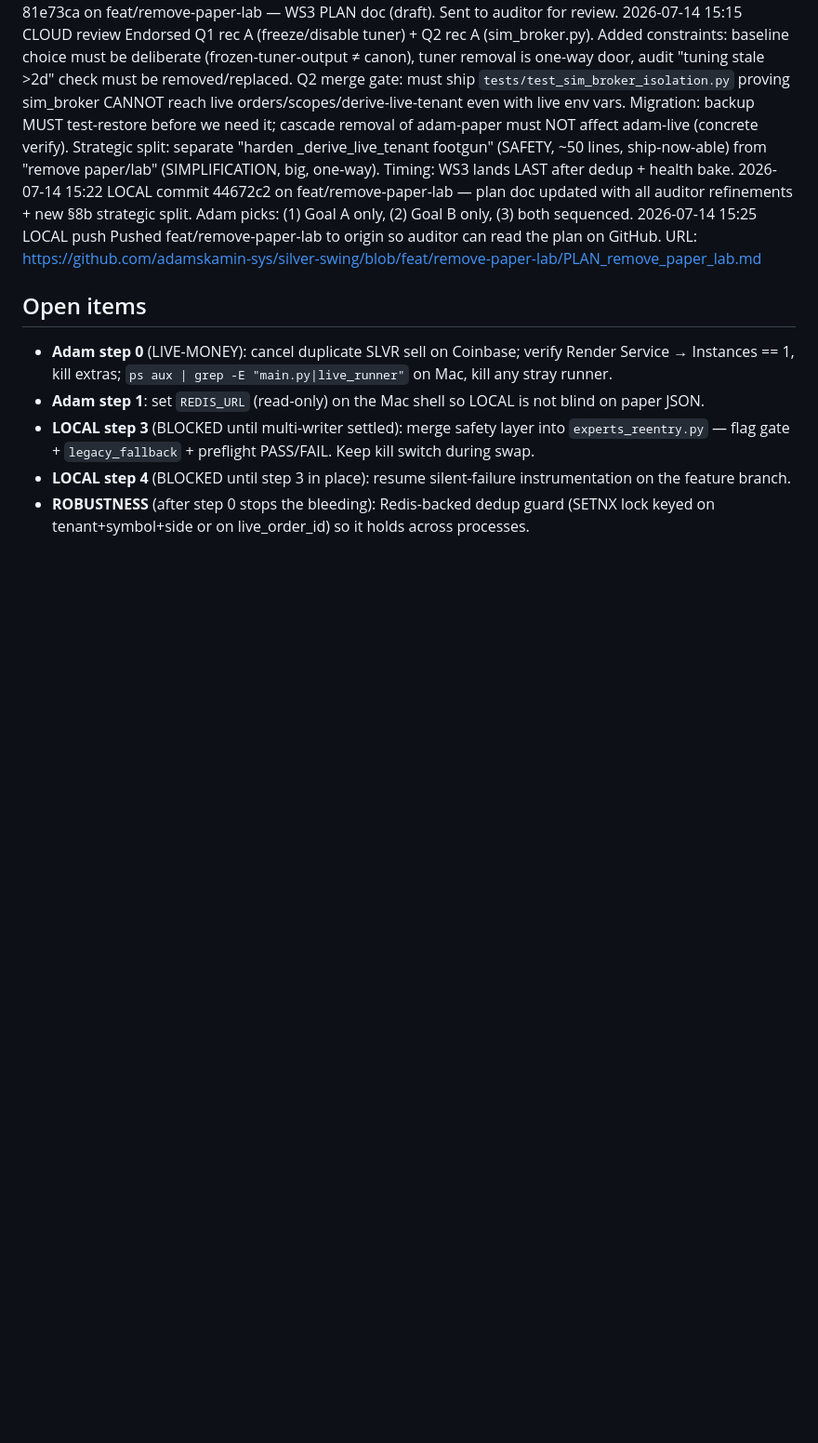
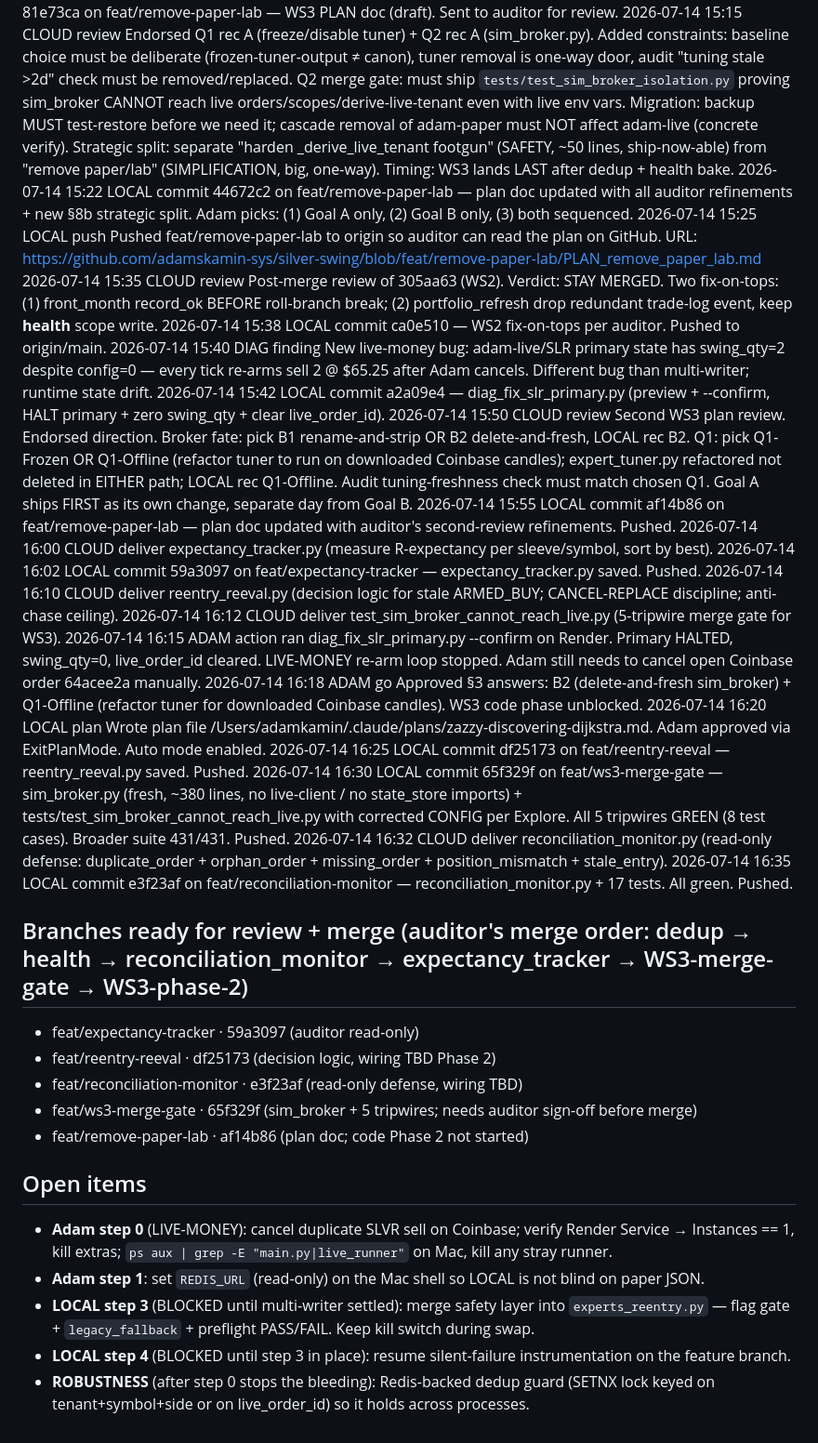
Before and after one commit to adamskamin-sys/silver-swing, a Markdown page: COORDINATION_LOG.md, the part around the change. Shown at 93% size. Drawn GitHub-style; blank space fills up the shorter version.

Commit message:
Log: WS3 Phase 1 branches ready — SLR fix confirmed, §3 approved (B2+Q1-Offline), sim_broker + merge-gate 8/8 green, reconciliation_monitor 17/17 green

```diff
--- a/COORDINATION_LOG.md
+++ b/COORDINATION_LOG.md
@@ -54,6 +54,30 @@ Newest at bottom. Format: `YYYY-MM-DD HH:MM  ACTOR  ACTION  DETAIL`.
 2026-07-14 15:15  CLOUD  review  Endorsed Q1 rec A (freeze/disable tuner) + Q2 rec A (sim_broker.py). Added constraints: baseline choice must be deliberate (frozen-tuner-output ≠ canon), tuner removal is one-way door, audit "tuning stale >2d" check must be removed/replaced. Q2 merge gate: must ship `tests/test_sim_broker_isolation.py` proving sim_broker CANNOT reach live orders/scopes/derive-live-tenant even with live env vars. Migration: backup MUST test-restore before we need it; cascade removal of adam-paper must NOT affect adam-live (concrete verify). Strategic split: separate "harden _derive_live_tenant footgun" (SAFETY, ~50 lines, ship-now-able) from "remove paper/lab" (SIMPLIFICATION, big, one-way). Timing: WS3 lands LAST after dedup + health bake.
 2026-07-14 15:22  LOCAL  commit  44672c2 on feat/remove-paper-lab — plan doc updated with all auditor refinements + new §8b strategic split. Adam picks: (1) Goal A only, (2) Goal B only, (3) both sequenced.
 2026-07-14 15:25  LOCAL  push    Pushed feat/remove-paper-lab to origin so auditor can read the plan on GitHub. URL: https://github.com/adamskamin-sys/silver-swing/blob/feat/remove-paper-lab/PLAN_remove_paper_lab.md
+2026-07-14 15:35  CLOUD  review  Post-merge review of 305aa63 (WS2). Verdict: STAY MERGED. Two fix-on-tops: (1) front_month record_ok BEFORE roll-branch break; (2) portfolio_refresh drop redundant trade-log event, keep __health__ scope write.
+2026-07-14 15:38  LOCAL  commit  ca0e510 — WS2 fix-on-tops per auditor. Pushed to origin/main.
+2026-07-14 15:40  DIAG   finding  New live-money bug: adam-live/SLR primary state has swing_qty=2 despite config=0 — every tick re-arms sell 2 @ $65.25 after Adam cancels. Different bug than multi-writer; runtime state drift.
+2026-07-14 15:42  LOCAL  commit  a2a09e4 — diag_fix_slr_primary.py (preview + --confirm, HALT primary + zero swing_qty + clear live_order_id).
+2026-07-14 15:50  CLOUD  review  Second WS3 plan review. Endorsed direction. Broker fate: pick B1 rename-and-strip OR B2 delete-and-fresh, LOCAL rec B2. Q1: pick Q1-Frozen OR Q1-Offline (refactor tuner to run on downloaded Coinbase candles); expert_tuner.py refactored not deleted in EITHER path; LOCAL rec Q1-Offline. Audit tuning-freshness check must match chosen Q1. Goal A ships FIRST as its own change, separate day from Goal B.
+2026-07-14 15:55  LOCAL  commit  af14b86 on feat/remove-paper-lab — plan doc updated with auditor's second-review refinements. Pushed.
+2026-07-14 16:00  CLOUD  deliver expectancy_tracker.py (measure R-expectancy per sleeve/symbol, sort by best).
+2026-07-14 16:02  LOCAL  commit  59a3097 on feat/expectancy-tracker — expectancy_tracker.py saved. Pushed.
+2026-07-14 16:10  CLOUD  deliver reentry_reeval.py (decision logic for stale ARMED_BUY; CANCEL-REPLACE discipline; anti-chase ceiling).
+2026-07-14 16:12  CLOUD  deliver test_sim_broker_cannot_reach_live.py (5-tripwire merge gate for WS3).
+2026-07-14 16:15  ADAM   action  ran diag_fix_slr_primary.py --confirm on Render. Primary HALTED, swing_qty=0, live_order_id cleared. LIVE-MONEY re-arm loop stopped. Adam still needs to cancel open Coinbase order 64acee2a manually.
+2026-07-14 16:18  ADAM   go      Approved §3 answers: B2 (delete-and-fresh sim_broker) + Q1-Offline (refactor tuner for downloaded Coinbase candles). WS3 code phase unblocked.
+2026-07-14 16:20  LOCAL  plan    Wrote plan file /Users/adamkamin/.claude/plans/zazzy-discovering-dijkstra.md. Adam approved via ExitPlanMode. Auto mode enabled.
+2026-07-14 16:25  LOCAL  commit  df25173 on feat/reentry-reeval — reentry_reeval.py saved. Pushed.
+2026-07-14 16:30  LOCAL  commit  65f329f on feat/ws3-merge-gate — sim_broker.py (fresh, ~380 lines, no live-client / no state_store imports) + tests/test_sim_broker_cannot_reach_live.py with corrected CONFIG per Explore. All 5 tripwires GREEN (8 test cases). Broader suite 431/431. Pushed.
+2026-07-14 16:32  CLOUD  deliver reconciliation_monitor.py (read-only defense: duplicate_order + orphan_order + missing_order + position_mismatch + stale_entry).
+2026-07-14 16:35  LOCAL  commit  e3f23af on feat/reconciliation-monitor — reconciliation_monitor.py + 17 tests. All green. Pushed.
+
+## Branches ready for review + merge (auditor's merge order: dedup → health → reconciliation_monitor → expectancy_tracker → WS3-merge-gate → WS3-phase-2)
+- feat/expectancy-tracker · 59a3097 (auditor read-only)
+- feat/reentry-reeval · df25173 (decision logic, wiring TBD Phase 2)
+- feat/reconciliation-monitor · e3f23af (read-only defense, wiring TBD)
+- feat/ws3-merge-gate · 65f329f (sim_broker + 5 tripwires; needs auditor sign-off before merge)
+- feat/remove-paper-lab · af14b86 (plan doc; code Phase 2 not started)
 
 ## Open items
 
```
